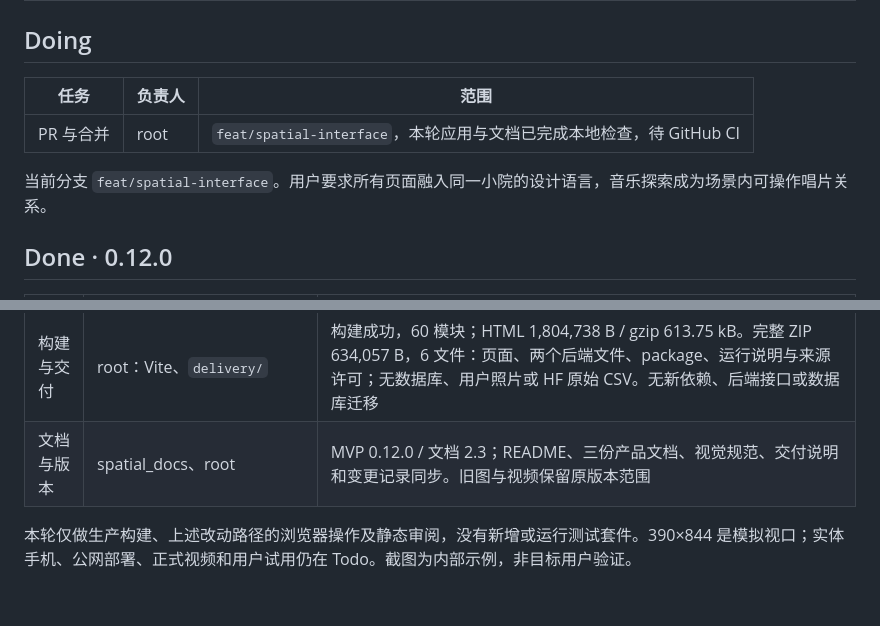
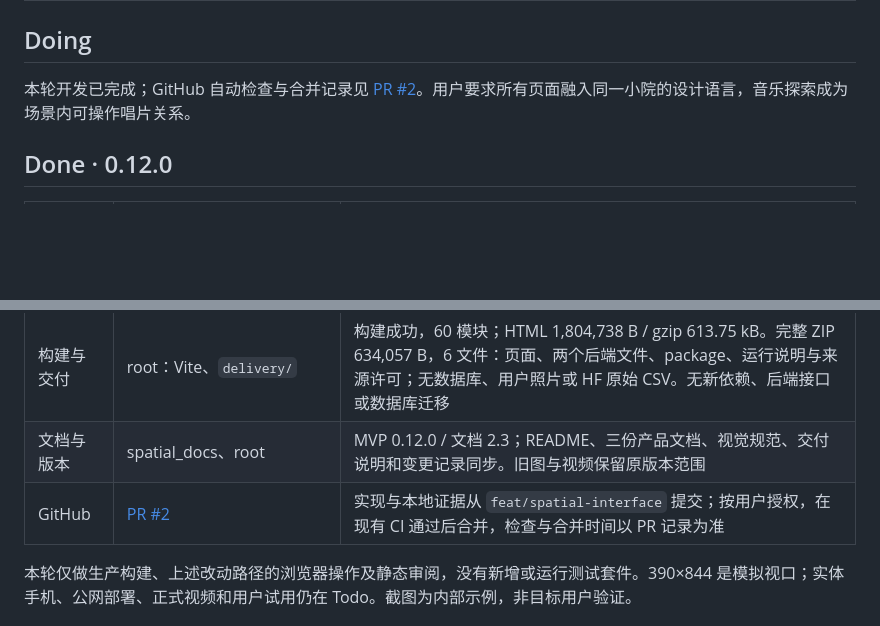
Before and after one commit to musicMapTeam/musicMap, a Markdown page: docs/PROJECT_STATUS.md, 2 parts joined by grey strips. GitHub-like rendering; blank space fills up the shorter version.

Commit message:
docs: link spatial interface delivery to pull request

```diff
--- a/docs/PROJECT_STATUS.md
+++ b/docs/PROJECT_STATUS.md
@@ -16,11 +16,7 @@
 
 ## Doing
 
-| 任务 | 负责人 | 范围 |
-| --- | --- | --- |
-| PR 与合并 | root | `feat/spatial-interface`，本轮应用与文档已完成本地检查，待 GitHub CI |
-
-当前分支 `feat/spatial-interface`。用户要求所有页面融入同一小院的设计语言，音乐探索成为场景内可操作唱片关系。
+本轮开发已完成；GitHub 自动检查与合并记录见 [PR #2](https://github.com/musicMapTeam/musicMap/pull/2)。用户要求所有页面融入同一小院的设计语言，音乐探索成为场景内可操作唱片关系。
 
 ## Done · 0.12.0
 
@@ -32,6 +28,7 @@
 | 布局与动作 | 场景、镜头、纸件 CSS | 手机照片标签放到票签和托盘之间，两张照片标签可见；纪念册 `scrollWidth/clientWidth=390/390`。减少动态使用完整 yoyo 进度收尾；资源释放与路由清理为代码审阅，未做 GPU 性能或 WebGL 降级专项实测 |
 | 构建与交付 | root：Vite、`delivery/` | 构建成功，60 模块；HTML 1,804,738 B / gzip 613.75 kB。完整 ZIP 634,057 B，6 文件：页面、两个后端文件、package、运行说明与来源许可；无数据库、用户照片或 HF 原始 CSV。无新依赖、后端接口或数据库迁移 |
 | 文档与版本 | spatial_docs、root | MVP 0.12.0 / 文档 2.3；README、三份产品文档、视觉规范、交付说明和变更记录同步。旧图与视频保留原版本范围 |
+| GitHub | [PR #2](https://github.com/musicMapTeam/musicMap/pull/2) | 实现与本地证据从 `feat/spatial-interface` 提交；按用户授权，在现有 CI 通过后合并，检查与合并时间以 PR 记录为准 |
 
 本轮仅做生产构建、上述改动路径的浏览器操作及静态审阅，没有新增或运行测试套件。390×844 是模拟视口；实体手机、公网部署、正式视频和用户试用仍在 Todo。截图为内部示例，非目标用户验证。
 
```
